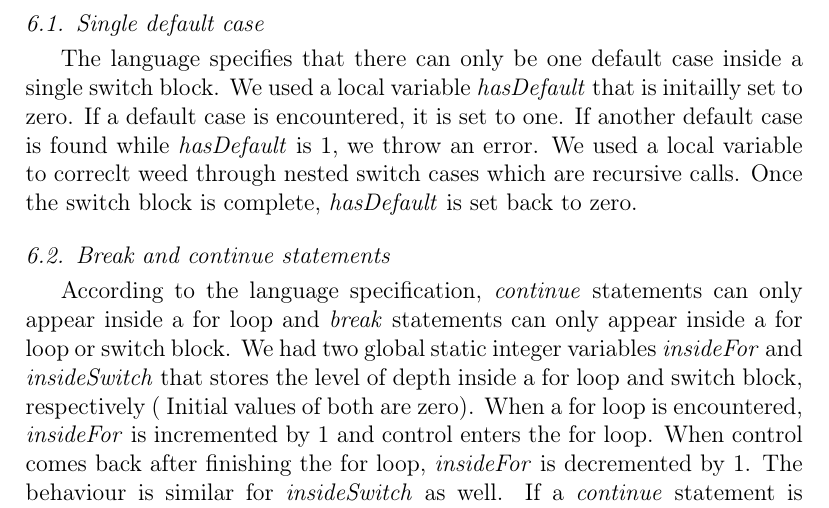
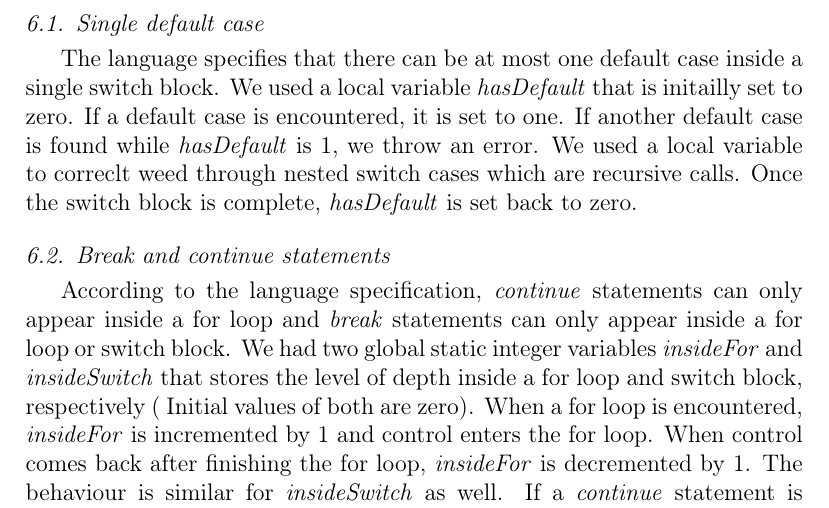
Before and after one commit to rajveergandhi/Compiler-Design, a LaTeX paper (doc/milestone2 tex/elsarticle-template-1-num.tex): part of page 6 of 24, cut so that both start at the same text. Compiled offline with pdfLaTeX; a missing bibliography style is replaced by a similar one.

Commit message:
Small edit

```diff
--- a/doc/milestone2 tex/elsarticle-template-1-num.tex
+++ b/doc/milestone2 tex/elsarticle-template-1-num.tex
@@ -217,7 +217,7 @@ The syntax tree that was in the first milestone had a lot of bugs so Archit deci
 The weeder is implemented in order to catch any syntactic errors that might not have been directly caught in the parser's grammar. Dipanjan created the weeder on his own. The following checks were implemented in the weeder:
 
 \subsection{Single default case}
-The language specifies that there can only be one default case inside a single switch block. We used a local variable \textit{hasDefault} that is initailly set to zero. If a default case is encountered, it is set to one. If another default case is found while \textit{hasDefault} is 1, we throw an error. We used a local variable to correclt weed through nested switch cases which are recursive calls. Once the switch block is complete, \textit{hasDefault} is set back to zero.
+The language specifies that there can be at most one default case inside a single switch block. We used a local variable \textit{hasDefault} that is initailly set to zero. If a default case is encountered, it is set to one. If another default case is found while \textit{hasDefault} is 1, we throw an error. We used a local variable to correclt weed through nested switch cases which are recursive calls. Once the switch block is complete, \textit{hasDefault} is set back to zero.
 
 \subsection{Break and continue statements}
 According to the language specification, \textit{continue} statements can only appear inside a for loop and \textit{break} statements can only appear inside a for loop or switch block. We had two global static integer variables \textit{insideFor} and \textit{insideSwitch} that stores the level of depth inside a for loop and switch block, respectively ( Initial values of both are zero). When a for loop is encountered, \textit{insideFor} is incremented by 1 and control enters the for loop. When control comes back after finishing the for loop, \textit{insideFor} is decremented by 1. The behaviour is similar for \textit{insideSwitch} as well. If a \textit{continue} statement is encountered when \textit{insideFor} is zero, an error is thrown. If a \textit{break} statement is encountered when both \textit{insideFor} and \textit{insideSwitch} are zero, an error is thrown. Making \textit{insideFor} and \textit{insideSwitch} global and integer helps weed nested loops and nested blocks in a program.
```
Also changed, not shown: doc/milestone2.pdf.
